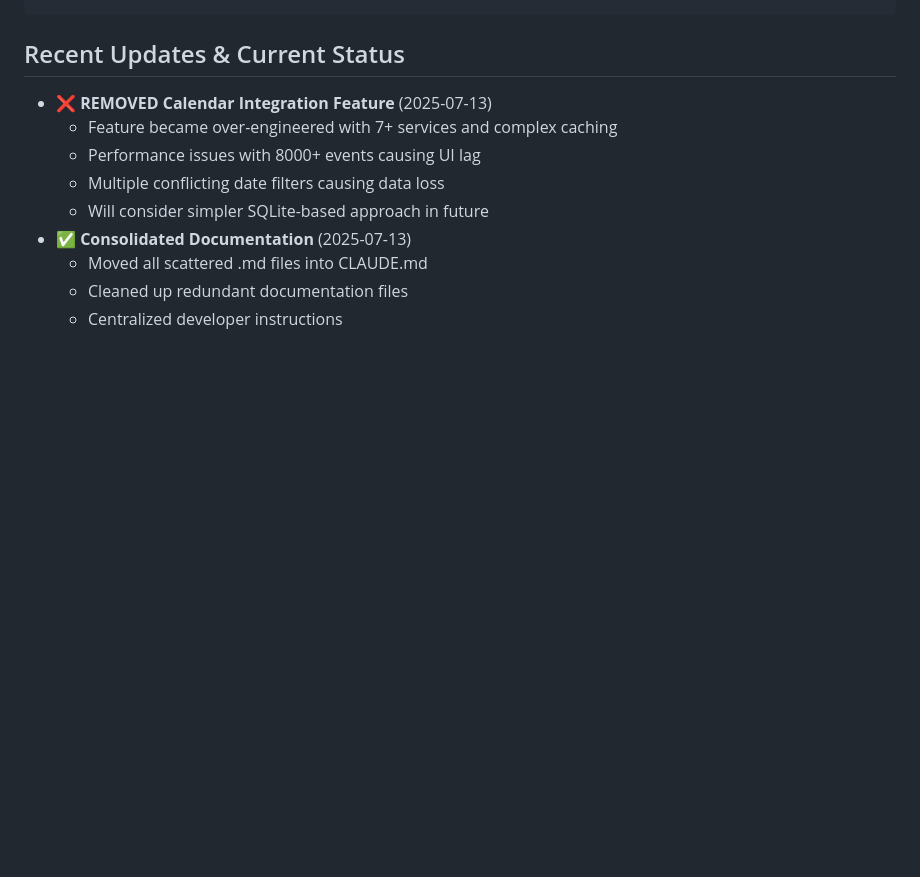
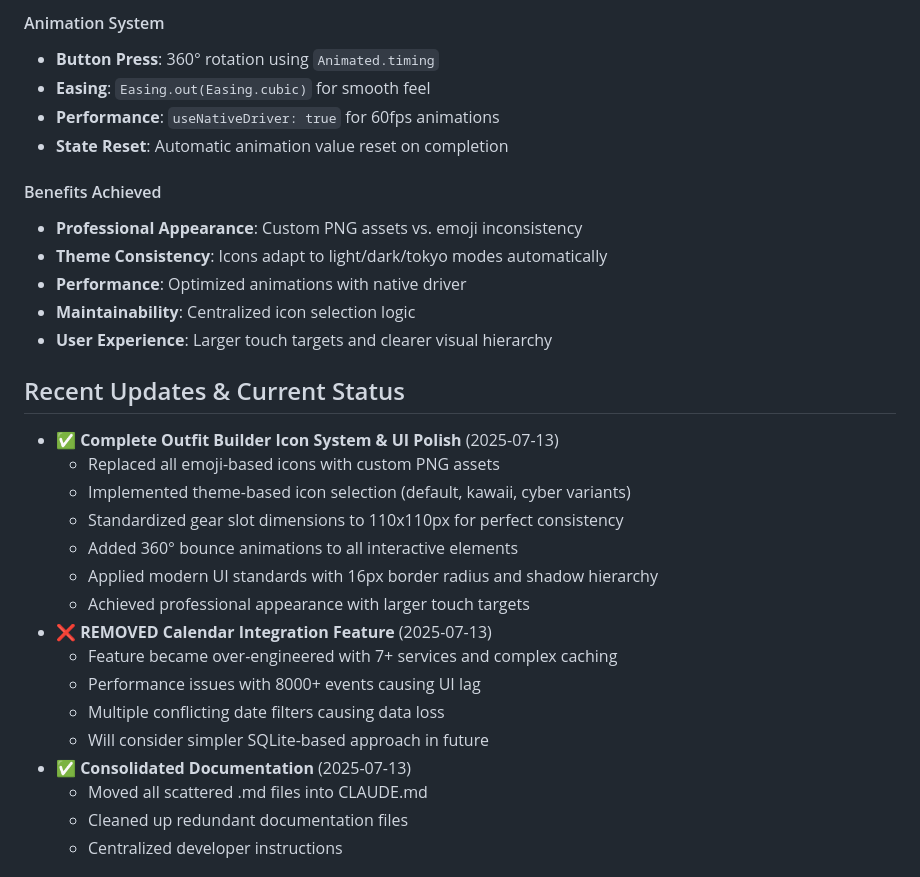
Before and after one commit to tyrannon/stylemuse, a Markdown page: CLAUDE.md, the part around one of its changes. Drawn GitHub-style; blank space fills up the shorter version.

```diff
--- a/CLAUDE.md
+++ b/CLAUDE.md
@@ -770,5 +836,25 @@ const CalendarView = () => {
+#### Animation System
+- **Button Press**: 360° rotation using `Animated.timing`
+- **Easing**: `Easing.out(Easing.cubic)` for smooth feel
+- **Performance**: `useNativeDriver: true` for 60fps animations
+- **State Reset**: Automatic animation value reset on completion
+
+#### Benefits Achieved
+- **Professional Appearance**: Custom PNG assets vs. emoji inconsistency
+- **Theme Consistency**: Icons adapt to light/dark/tokyo modes automatically
+- **Performance**: Optimized animations with native driver
+- **Maintainability**: Centralized icon selection logic
+- **User Experience**: Larger touch targets and clearer visual hierarchy
+
 ## Recent Updates & Current Status
 
+- ✅ **Complete Outfit Builder Icon System & UI Polish** (2025-07-13)
+  - Replaced all emoji-based icons with custom PNG assets
+  - Implemented theme-based icon selection (default, kawaii, cyber variants)
+  - Standardized gear slot dimensions to 110x110px for perfect consistency
+  - Added 360° bounce animations to all interactive elements
+  - Applied modern UI standards with 16px border radius and shadow hierarchy
+  - Achieved professional appearance with larger touch targets
 - ❌ **REMOVED Calendar Integration Feature** (2025-07-13)
   - Feature became over-engineered with 7+ services and complex caching
   - Performance issues with 8000+ events causing UI lag
```
Also changed, not shown: other parts of CLAUDE.md (+66 -0 lines).
